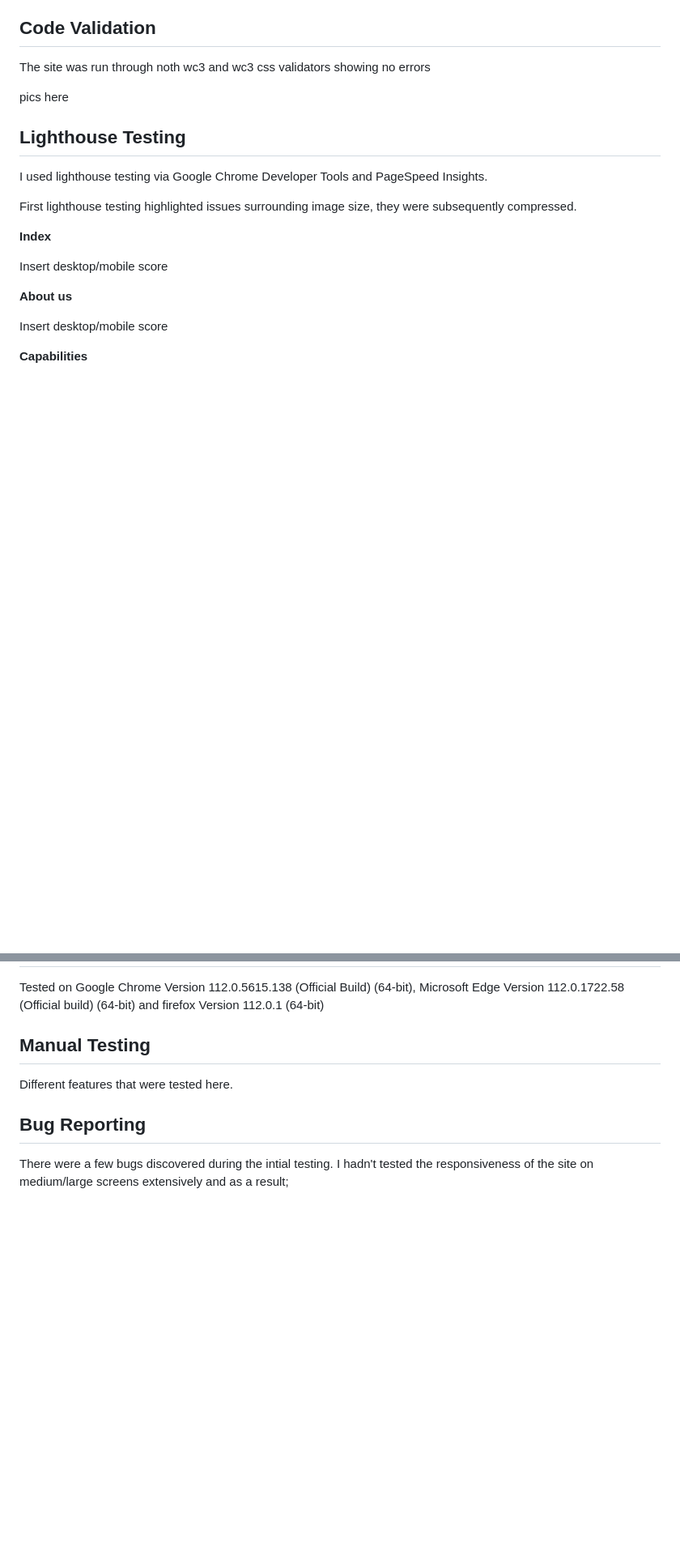
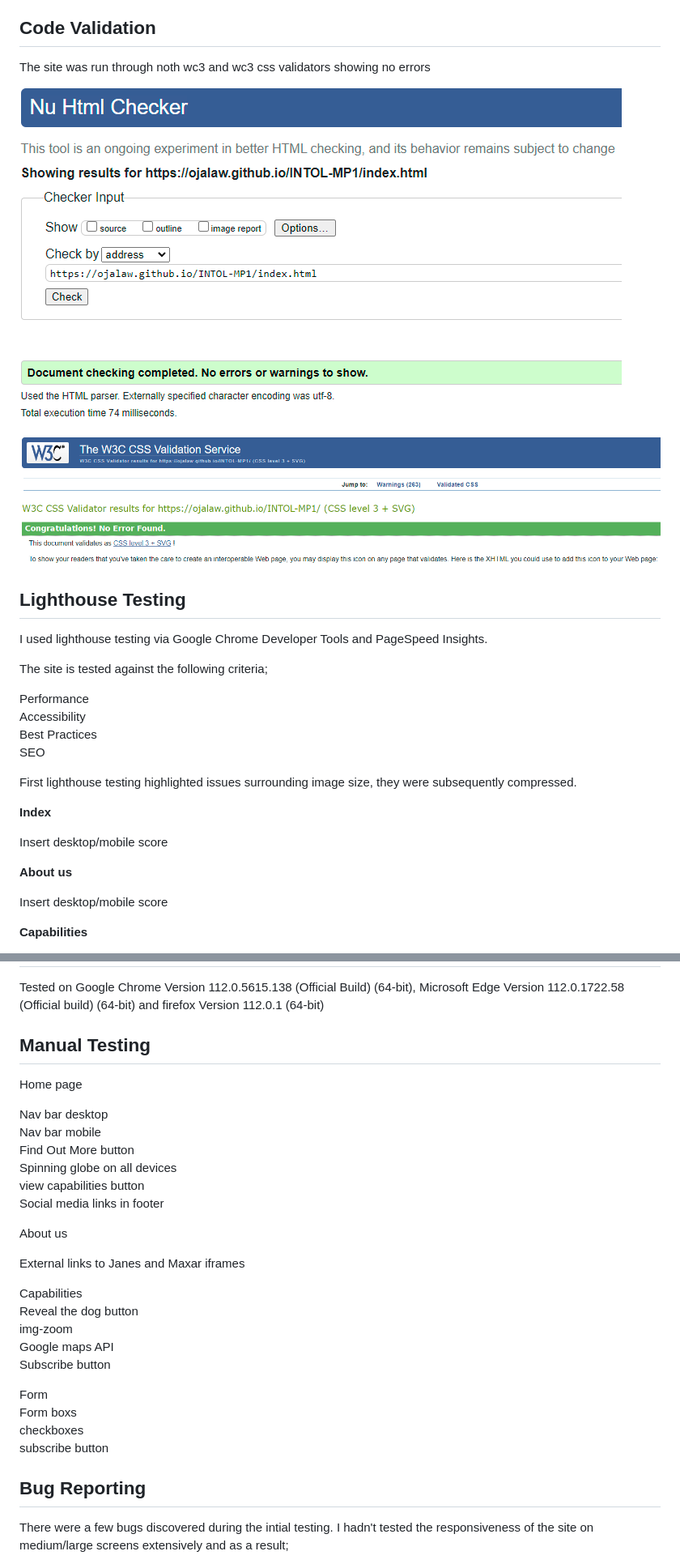
Before and after one commit to ojalaw/INTOL-MP1, a Markdown page: TESTING.md, 2 parts joined by grey strips. Shown: that part at 81% size. Drawn GitHub-style; pictures changed too: README-images/css-validator-testing-readme.png (added), README-images/validator-testing-readme.png (added); blank space fills up the shorter version.

```diff
--- a/TESTING.md
+++ b/TESTING.md
@@ -19,11 +19,23 @@ This site has been tested using the following testing procedures
 
 The site was run through noth wc3 and wc3 css validators showing no errors
 
-pics here
+![alt text](README-images/validator-testing-readme.png "Optional title")
+
+![alt text](README-images/css-validator-testing-readme.png "Optional title")
+
+
 
 ## Lighthouse Testing
 
 I used lighthouse testing via Google Chrome Developer Tools and PageSpeed Insights.
+
+The site is tested against the following criteria;
+
+Performance
+Accessibility
+Best Practices
+SEO
+
 
 First lighthouse testing highlighted issues surrounding image size, they were subsequently compressed.
 
@@ -54,10 +66,30 @@ Tested on Google Chrome Version 112.0.5615.138 (Official Build) (64-bit),  Micro
 
 ## Manual Testing
 
+Home page
 
-Different features that were tested here.
+Nav bar desktop
+Nav bar mobile
+Find Out More button
+Spinning globe on all devices
+view capabilities button
+Social media links in footer
 
+About us
 
+External links to Janes and Maxar
+iframes
+
+Capabilities
+Reveal the dog button
+img-zoom
+Google maps API
+Subscribe button
+
+Form
+Form boxs
+checkboxes
+subscribe button
 
 ## Bug Reporting
 
```
Also changed, not shown: README.md (+2 -0 lines), 1 other file.
